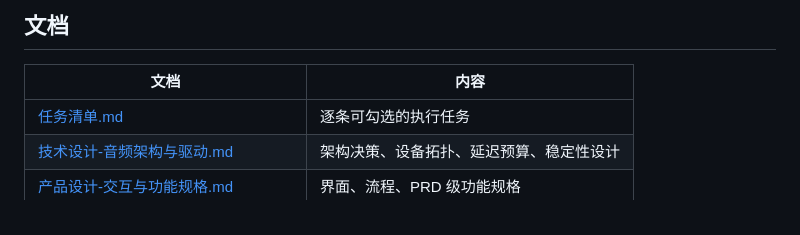
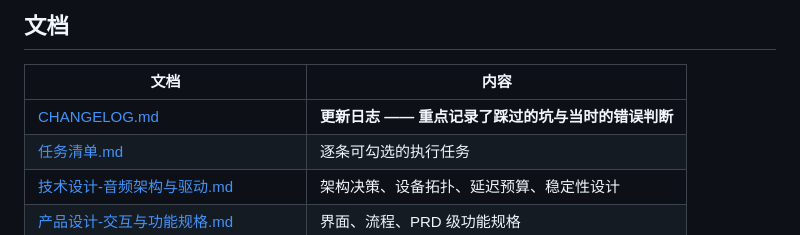
Before and after one commit to GrowingPPP/micro-mixer, a Markdown page: README.md, the part around the change. Drawn GitHub-style.

```diff
--- a/README.md
+++ b/README.md
@@ -559,6 +559,7 @@ cargo build --release
 
 | 文档 | 内容 |
 |---|---|
+| [CHANGELOG.md](CHANGELOG.md) | **更新日志 —— 重点记录了踩过的坑与当时的错误判断** |
 | [任务清单.md](任务清单.md) | 逐条可勾选的执行任务 |
 | [技术设计-音频架构与驱动.md](技术设计-音频架构与驱动.md) | 架构决策、设备拓扑、延迟预算、稳定性设计 |
 | [产品设计-交互与功能规格.md](产品设计-交互与功能规格.md) | 界面、流程、PRD 级功能规格 |
```
Also changed, not shown: CHANGELOG.md (added, +160 -0 lines).
